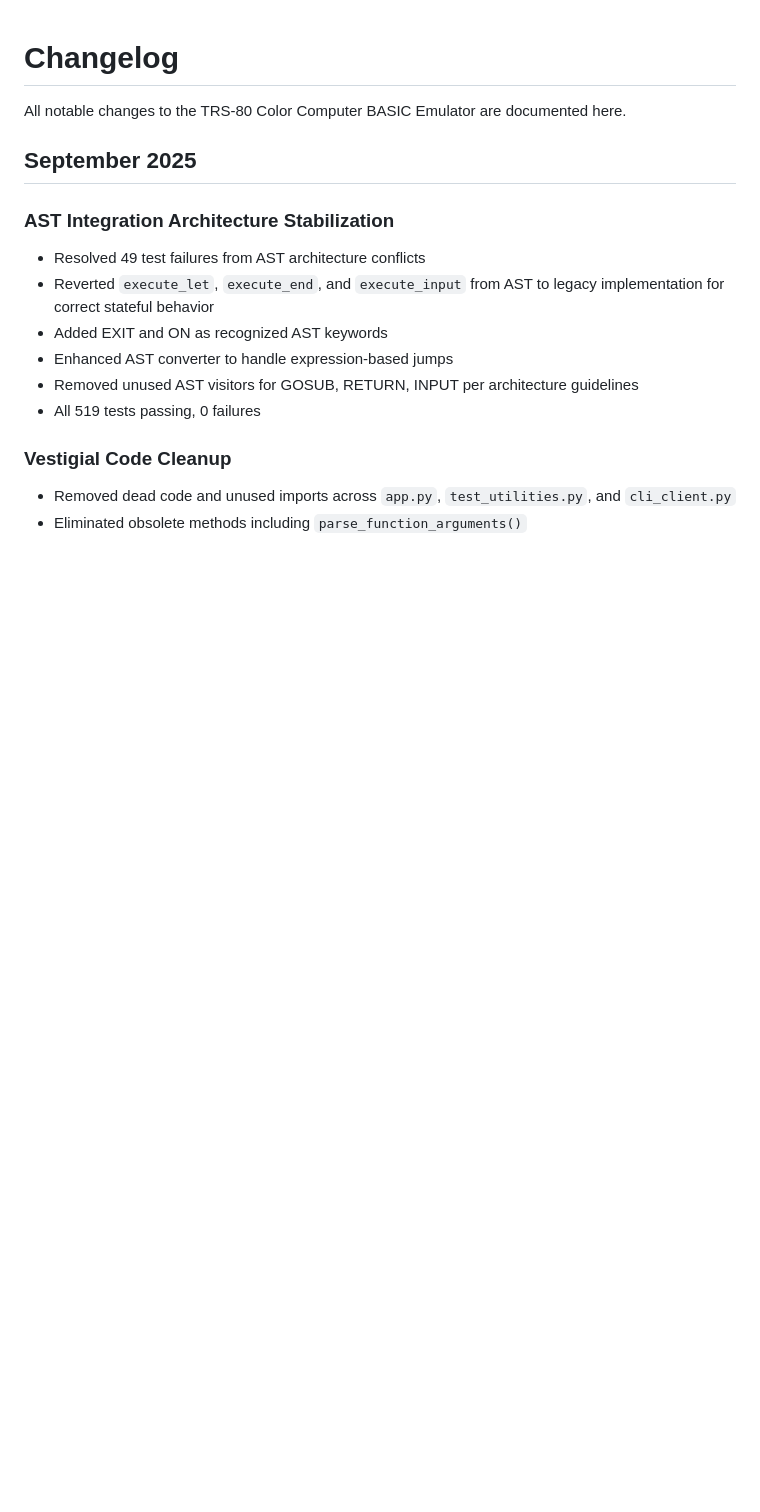
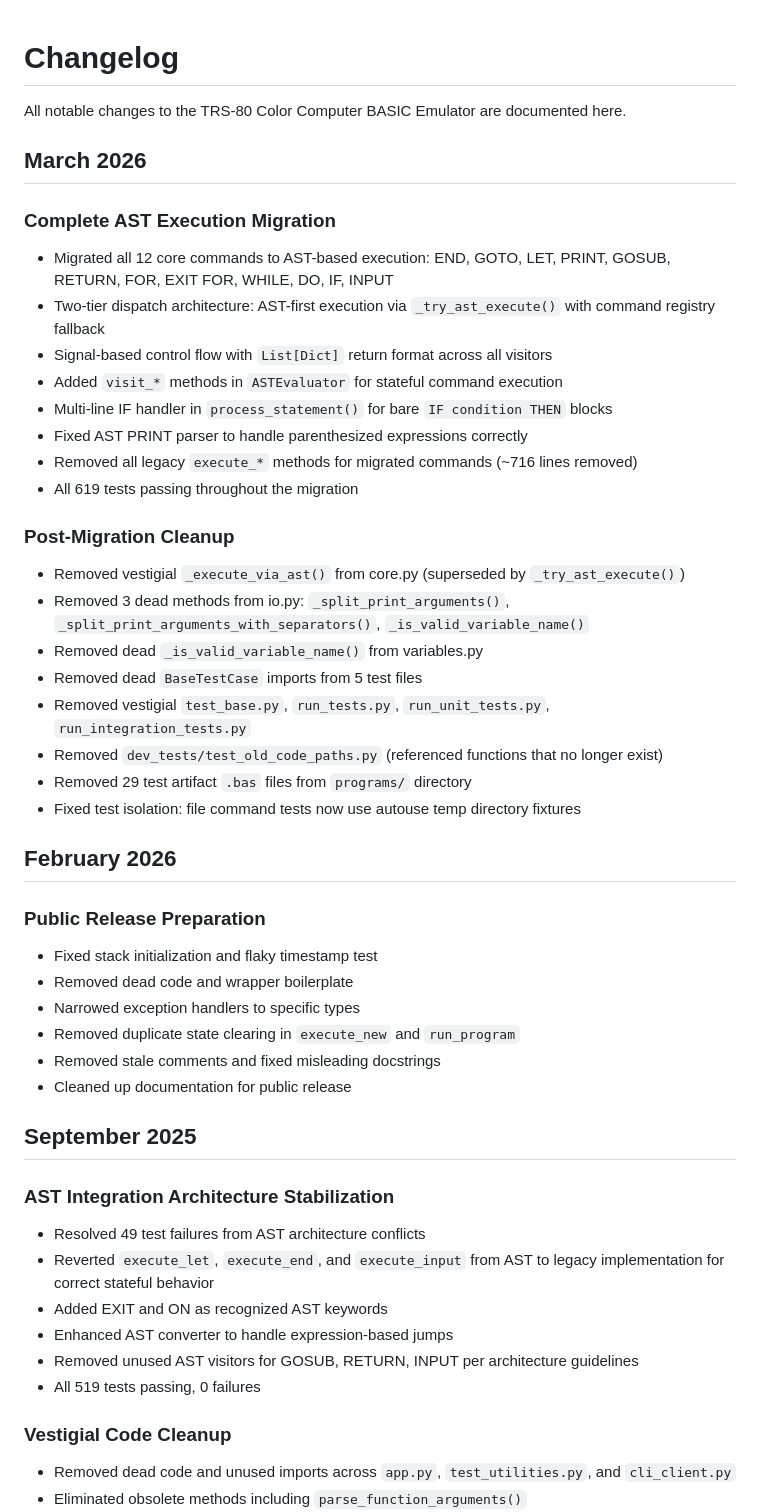
Before and after one commit to ringger/basicoco, a Markdown page: CHANGELOG.md, the part around the change. GitHub-like rendering; blank space fills up the shorter version.

Commit message:
Update CHANGELOG.md with March 2026 and February 2026 entries
Add complete AST execution migration, post-migration cleanup, and
public release preparation sections. The changelog now covers all
work from January 2025 through March 2026.

Co-Authored-By: Claude Opus 4.6 <noreply@anthropic.com>

```diff
--- a/CHANGELOG.md
+++ b/CHANGELOG.md
@@ -1,6 +1,38 @@
 # Changelog
 
 All notable changes to the TRS-80 Color Computer BASIC Emulator are documented here.
+
+## March 2026
+
+### Complete AST Execution Migration
+- Migrated all 12 core commands to AST-based execution: END, GOTO, LET, PRINT, GOSUB, RETURN, FOR, EXIT FOR, WHILE, DO, IF, INPUT
+- Two-tier dispatch architecture: AST-first execution via `_try_ast_execute()` with command registry fallback
+- Signal-based control flow with `List[Dict]` return format across all visitors
+- Added `visit_*` methods in `ASTEvaluator` for stateful command execution
+- Multi-line IF handler in `process_statement()` for bare `IF condition THEN` blocks
+- Fixed AST PRINT parser to handle parenthesized expressions correctly
+- Removed all legacy `execute_*` methods for migrated commands (~716 lines removed)
+- All 619 tests passing throughout the migration
+
+### Post-Migration Cleanup
+- Removed vestigial `_execute_via_ast()` from core.py (superseded by `_try_ast_execute()`)
+- Removed 3 dead methods from io.py: `_split_print_arguments()`, `_split_print_arguments_with_separators()`, `_is_valid_variable_name()`
+- Removed dead `_is_valid_variable_name()` from variables.py
+- Removed dead `BaseTestCase` imports from 5 test files
+- Removed vestigial `test_base.py`, `run_tests.py`, `run_unit_tests.py`, `run_integration_tests.py`
+- Removed `dev_tests/test_old_code_paths.py` (referenced functions that no longer exist)
+- Removed 29 test artifact `.bas` files from `programs/` directory
+- Fixed test isolation: file command tests now use autouse temp directory fixtures
+
+## February 2026
+
+### Public Release Preparation
+- Fixed stack initialization and flaky timestamp test
+- Removed dead code and wrapper boilerplate
+- Narrowed exception handlers to specific types
+- Removed duplicate state clearing in `execute_new` and `run_program`
+- Removed stale comments and fixed misleading docstrings
+- Cleaned up documentation for public release
 
 ## September 2025
 
```
